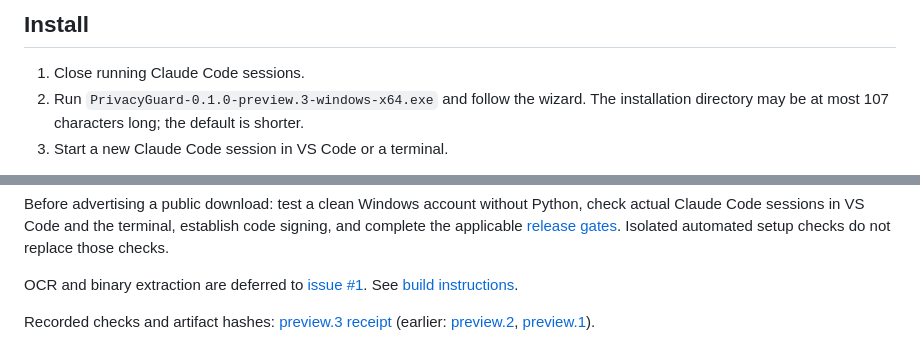
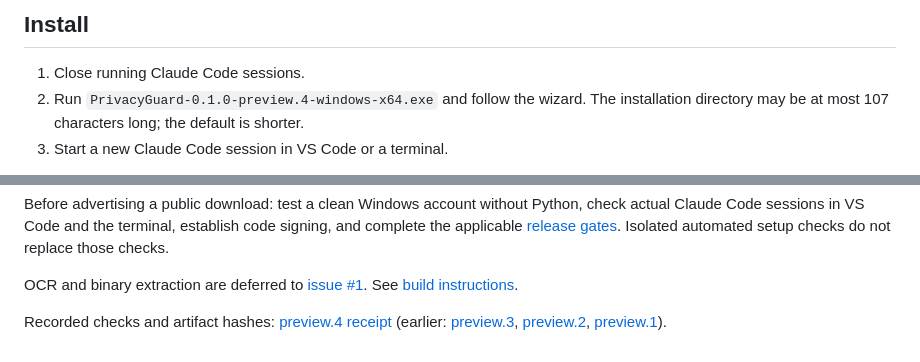
Before and after one commit to OsmanOSA/agent-privacy-guard, a Markdown page: docs/windows-installation.md, 2 parts joined by grey strips. Rendered like a GitHub page.

```diff
--- a/docs/windows-installation.md
+++ b/docs/windows-installation.md
@@ -12,7 +12,7 @@ are outside this package's scope.
 ## Install
 
 1. Close running Claude Code sessions.
-2. Run `PrivacyGuard-0.1.0-preview.3-windows-x64.exe` and follow the wizard. The
+2. Run `PrivacyGuard-0.1.0-preview.4-windows-x64.exe` and follow the wizard. The
    installation directory may be at most 107 characters long; the default is shorter.
 3. Start a new Claude Code session in VS Code or a terminal.
 
@@ -63,6 +63,6 @@ Isolated automated setup checks do not replace those checks.
 OCR and binary extraction are deferred to [issue #1](https://github.com/OsmanOSA/agent-privacy-guard/issues/1).
 See [build instructions](../packaging/windows/README.md).
 
-Recorded checks and artifact hashes: [preview.3 receipt](windows-setup-checks-2026-10-07-preview-3.md)
-(earlier: [preview.2](windows-setup-checks-2026-10-07-preview-2.md),
+Recorded checks and artifact hashes: [preview.4 receipt](windows-setup-checks-2026-10-07-preview-4.md)
+(earlier: [preview.3](windows-setup-checks-2026-10-07-preview-3.md), [preview.2](windows-setup-checks-2026-10-07-preview-2.md),
 [preview.1](windows-setup-checks-2026-10-07.md)).
```
Also changed, not shown: docs/windows-setup-checks-2026-10-07-preview-4.md (added, +48 -0 lines).
